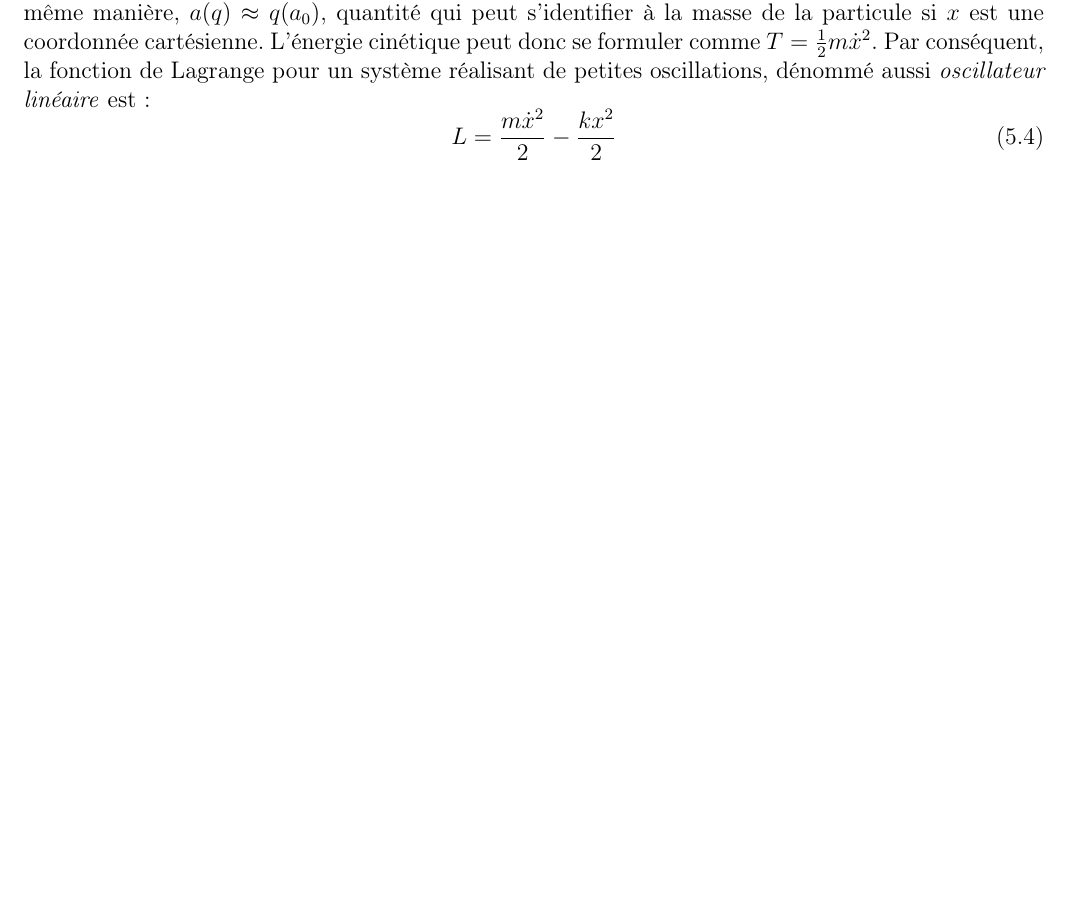
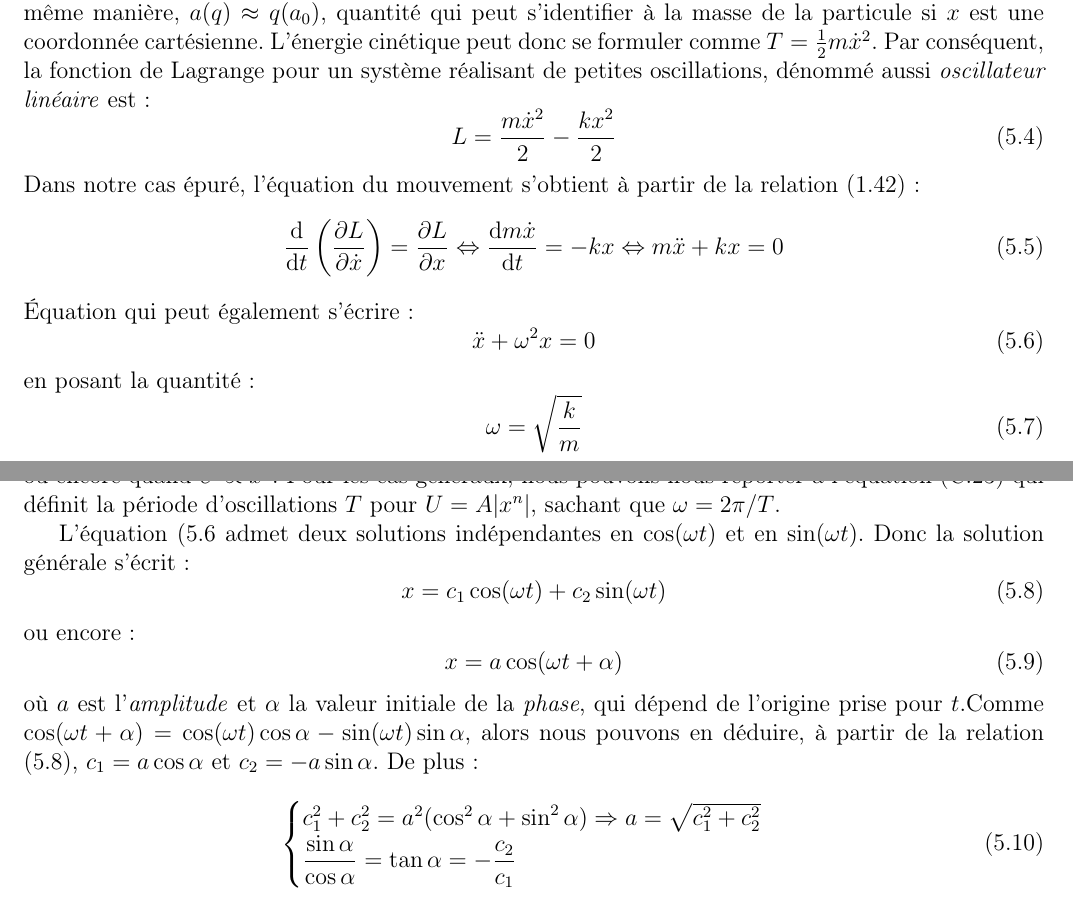
Before and after one commit to SMajerowicz/Physics, a LaTeX document (Mécanique/démonstration.tex, which reads Mécanique/chapters/chapter-05.tex): part of page 63 of 117 before the commit and two parts of pages 63 and 64 of 118 after it, the two joined at a grey line, cut so that both start at the same text, the shorter picture padded with empty space. Compiled offline with pdfLaTeX.

Commit message:
Paragraph21 on going

```diff
--- a/Mécanique/chapters/chapter-05.tex
+++ b/Mécanique/chapters/chapter-05.tex
@@ -18,3 +18,32 @@ Au regard des relations (\ref{EQ:4_1}) et (\ref{EQ:5_5}), l'\'energie cin\'etiqu
 \be
 	L = \dfrac{m\dot{x}^{2}}{2} - \dfrac{kx^{2}}{2} \label{EQ:21_3}
 \ee
+Dans notre cas \'epur\'e, l'\'equation du mouvement s'obtient \`a partir de la relation (\ref{EQ:5_2}) :
+\be
+	\dfrac{\mathrm{d}}{\mathrm{d}t}\left(\dfrac{\partial L}{\partial \dot{x}}\right) = \dfrac{\partial L}{\partial x} \Leftrightarrow \dfrac{\mathrm{d}m\dot{x}}{\mathrm{d}t} = -kx \Leftrightarrow m\ddot{x} + kx = 0 \label{EQ:21_4}
+\ee
+\'Equation qui peut \'egalement s'\'ecrire :
+\be
+	\ddot{x} + \omega^{2}x = 0 \label{EQ:21_5}
+\ee
+en posant la quantit\'e :
+\be
+	\omega = \sqrt{\dfrac{k}{m}} \label{EQ:21_6}
+\ee
+qui est appel\'ee \emph{fr\'equence angulaire}. La quantit\'e $\omega$ ne d\'epend pas des conditions initiales du mouvement mais uniquement des propri\'et\'es m\'ecaniques du syst\`eme, c'est une constante fondamentale des oscillations. Ceci n'est valable que dans le cas qui nous concerne, celui des petites oscillations, ou encore quand $U \propto x^{2}$. Pour les cas g\'en\'eraux, nous pouvons nous reporter \`a l'\'equation (\ref{EQ:11_EX2A_1}) qui d\'efinit la p\'eriode d'oscillations $T$ pour $U = A\lvert x^{n} \rvert$, sachant que $\omega = 2\pi/T$.
+
+L'\'equation (\ref{EQ:21_5} admet deux solutions ind\'ependantes en $\cos(\omega t)$ et en $\sin(\omega t)$. Donc la solution g\'en\'erale s'\'ecrit :
+\be
+	x = c_{1}\cos(\omega t) + c_{2}\sin(\omega t) \label{EQ:21_7}
+\ee
+ou encore :
+\be
+	x = a\cos(\omega t + \alpha) \label{EQ:21_8}
+\ee
+o\`u $a$ est l'\emph{amplitude} et $\alpha$ la valeur initiale de la \emph{phase}, qui d\'epend de l'origine prise pour $t$.Comme $\cos(\omega t + \alpha) = \cos(\omega t)\cos\alpha - \sin(\omega t)\sin\alpha$, alors nous pouvons en d\'eduire, \`a partir de la relation (\ref{EQ:21_7}), $c_{1} = a\cos\alpha$ et $c_{2} = -a\sin\alpha$. De plus :
+\be
+	\begin{cases}
+		c_{1}^{2} + c_{2}^{2} = a^{2}(\cos^{2}\alpha + \sin^{2}\alpha) \Rightarrow a = \sqrt{c_{1}^{2} + c_{2}^{2}} \\
+		\dfrac{\sin\alpha}{\cos\alpha} = \tan\alpha = -\dfrac{c_{2}}{c_{1}} \label{EQ:21_9}
+	\end{cases}
+\ee
```
Also changed, not shown: Mécanique/chapters/exercices/chapter-03-exercices.tex (+1 -1 lines).
